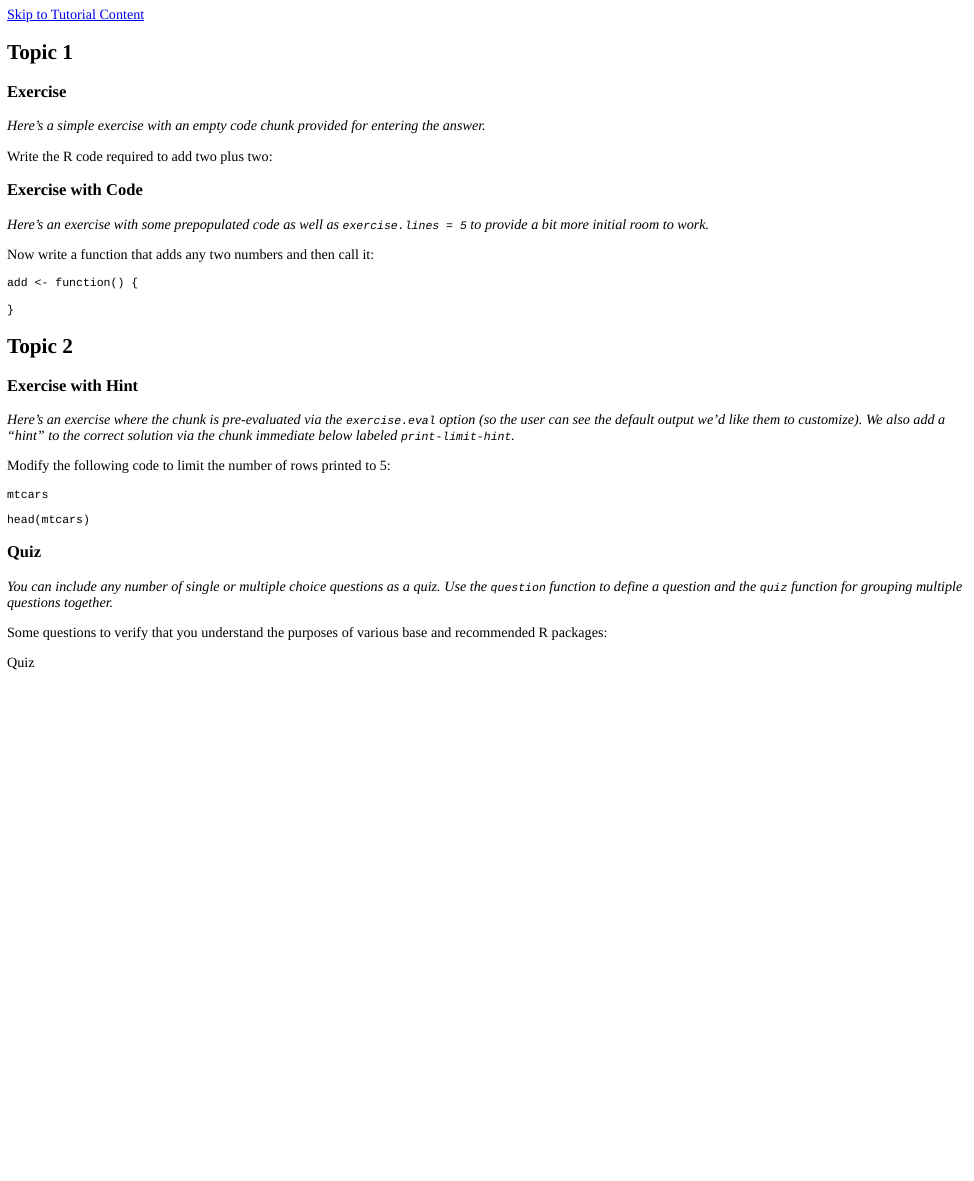
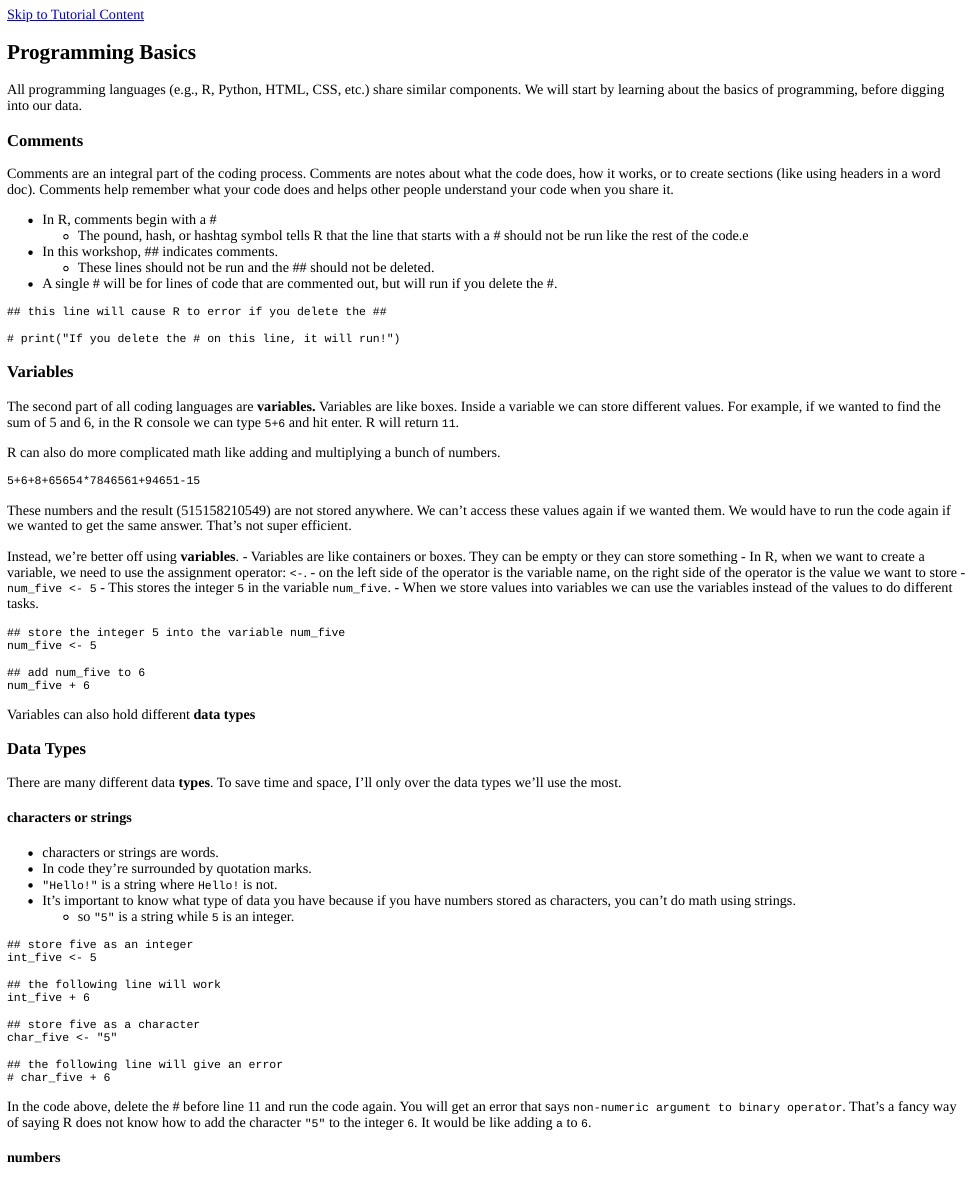
Before and after one commit to liz-muehlmann/shiny_workshops, an R Markdown document (Introduction_Statistics/Introduction_Statistics.Rmd): the page in a window 1100 px wide, from its top. The pictures show the output file Introduction_Statistics/Introduction_Statistics.html that the author committed with the source, opened offline.

Commit message:
begin intro to programming lesson

````diff
--- a/Introduction_Statistics/Introduction_Statistics.Rmd
+++ b/Introduction_Statistics/Introduction_Statistics.Rmd
@@ -1,29 +1,106 @@
 ---
-title: "Tutorial"
+title: "Introduction to Programming and Statistics"
 output: learnr::tutorial
 runtime: shiny_prerendered
 ---
 
 ```{r setup, include=FALSE}
 library(learnr)
-knitr::opts_chunk$set(echo = FALSE)
+knitr::opts_chunk$set(echo = FALSE, cache = TRUE)
+
+
 ```
 
-## Topic 1
+load data
 
-```{r loading data}
-elec_demo <- read.csv("./Data/Practice/election_demographics.csv")
+```{r loading-data, context = "data"}
+elec_demo <- read.csv("./www/election_demographics.csv")
+
+```
+
+## Programming Basics
+
+All programming languages (e.g., R, Python, HTML, CSS, etc.) share similar components. We will start by learning about the basics of programming, before digging into our data.
+
+### Comments
+
+Comments are an integral part of the coding process. Comments are notes about what the code does, how it works, or to create sections (like using headers in a word doc). Comments help remember what your code does and helps other people understand your code when you share it.
+
+-   In R, comments begin with a \#
+    -   The pound, hash, or hashtag symbol tells R that the line that starts with a \# should not be run like the rest of the code.e
+-   In this workshop, \## indicates comments.
+    -   These lines should not be run and the \## should not be deleted.
+-   A single \# will be for lines of code that are commented out, but will run if you delete the #.
+
+```{r comment-example, exercise = TRUE}
+
+## this line will cause R to error if you delete the ##
+
+# print("If you delete the # on this line, it will run!")
+
+
+```
+
+### Variables
+
+The second part of all coding languages are **variables.** Variables are like boxes. Inside a variable we can store different values. For example, if we wanted to find the sum of 5 and 6, in the R console we can type `5+6` and hit enter. R will return `11`.
+
+R can also do more complicated math like adding and multiplying a bunch of numbers.
+
+
+```{r math-example, exercise = TRUE}
+
+5+6+8+65654*7846561+94651-15
 
 ```
 
 
+These numbers and the result (515158210549) are not stored anywhere. We can't access these values again if we wanted them. We would have to run the code again if we wanted to get the same answer. That's not super efficient.
 
+Instead, we're better off using **variables**.
+- Variables are like containers or boxes. They can be empty or they can store something
+  - In R, when we want to create a variable, we need to use the assignment operator: `<-`.
+  - on the left side of the operator is the variable name, on the right side of the operator is the value we want to store
+    - `num_five <- 5`
+    - This stores the integer `5` in the variable `num_five`.
+- When we store values into variables we can use the variables instead of the values to do different tasks.
 
+```{r variable-example, exercise=TRUE}
+## store the integer 5 into the variable num_five
+num_five <- 5
 
-### Exercise
+## add num_five to 6
+num_five + 6
+```
 
-*Here's a simple exercise with an empty code chunk provided for entering the answer.*
+Variables can also hold different **data types**
 
-Write the R code required to add two plus two:
+### Data Types
 
-```{r two-plus-two, exercise=TRUE}
+There are many different data **types**. To save time and space, I'll only over the data types we'll use the most.
+
+#### characters or strings
+- characters or strings are words.
+- In code they're surrounded by quotation marks.
+- `"Hello!"` is a string where `Hello!` is not.
+- It's important to know what type of data you have because if you have numbers stored as characters, you can't do math using strings.
+  - so `"5"` is a string while `5` is an integer.
+
+```{r characters, echo=TRUE, error=TRUE, message=TRUE, exercise=TRUE}
+
+## store five as an integer
+int_five <- 5
+
+## the following line will work
+int_five + 6
+
+## store five as a character
+char_five <- "5"
+
+## the following line will give an error
+# char_five + 6
+```
+
+In the code above, delete the \# before line 11 and run the code again. You will get an error that says `non-numeric argument to binary operator`. That's a fancy way of saying R does not know how to add the character `"5"` to the integer `6`. It would be like adding `a` to `6`.
+
+#### numbers
@@ -30,53 +131,8 @@ Write the R code required to add two plus two:
 
 ```
 
-### Exercise with Code
+#### Summary
 
-*Here's an exercise with some prepopulated code as well as `exercise.lines = 5` to provide a bit more initial room to work.*
+For the most part, you won't need to worry about what type of data you'll be using. It only becomes an issue when you need to combine data together.
 
-Now write a function that adds any two numbers and then call it:
-
-```{r add-function, exercise=TRUE, exercise.lines = 5}
-add <- function() {
-
-}
-```
-
-## Topic 2
-
-### Exercise with Hint
-
-*Here's an exercise where the chunk is pre-evaluated via the `exercise.eval` option (so the user can see the default output we'd like them to customize). We also add a "hint" to the correct solution via the chunk immediate below labeled `print-limit-hint`.*
-
-Modify the following code to limit the number of rows printed to 5:
-
-```{r print-limit, exercise=TRUE, exercise.eval=TRUE}
-mtcars
-```
-
-```{r print-limit-hint}
-head(mtcars)
-```
-
-### Quiz
-
-*You can include any number of single or multiple choice questions as a quiz. Use the `question` function to define a question and the `quiz` function for grouping multiple questions together.*
-
-Some questions to verify that you understand the purposes of various base and recommended R packages:
-
-```{r quiz}
-quiz(
-  question("Which package contains functions for installing other R packages?",
-    answer("base"),
-    answer("tools"),
-    answer("utils", correct = TRUE),
-    answer("codetools")
-  ),
-  question("Which of the R packages listed below are used to create plots?",
-    answer("lattice", correct = TRUE),
-    answer("tools"),
-    answer("stats"),
-    answer("grid", correct = TRUE)
-  )
-)
-```
+As demonstrated above, you can't combine strings and integers. We'll cover how to fix this as it comes up while working with data.
````
Also changed, not shown: shiny extras.R (added, +68 -0 lines), Introduction_Statistics/Introduction_Statistics.html, Introduction_Statistics/Introduction_Statistics_data/loading-data.cached.RData (added), Introduction_Statistics/images/clipboard-683422783.png (added), Introduction_Statistics/Introduction_Statistics.Rmd (24 more changed lines), 22 other files.
